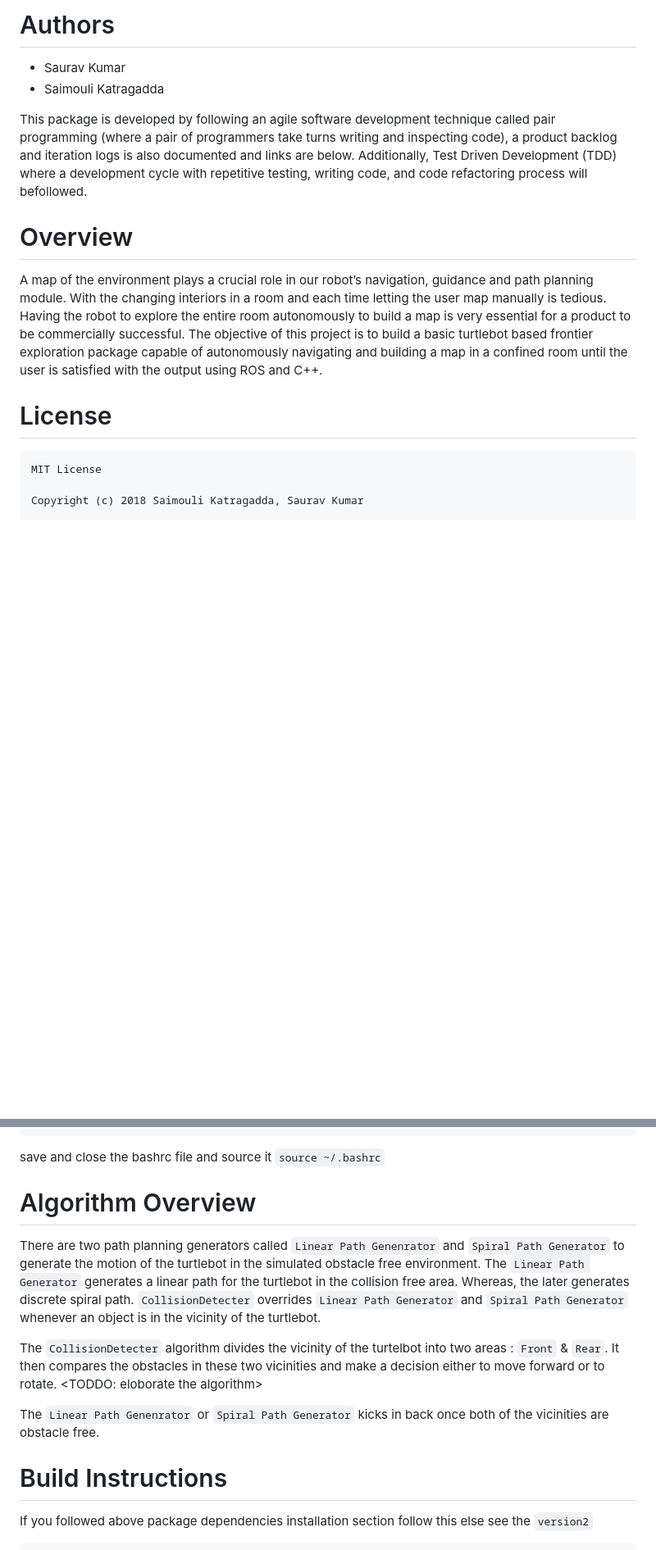
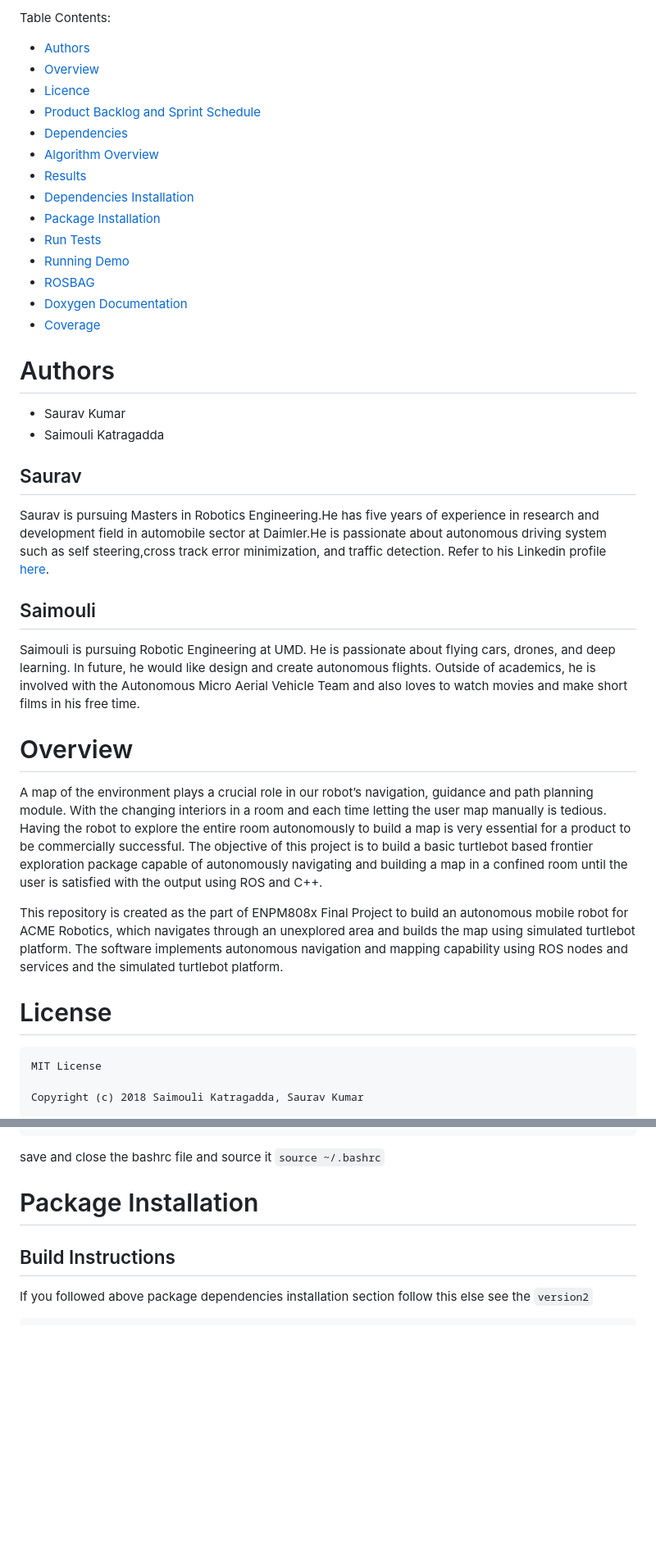
Before and after one commit to saimouli/frontier_exploration_turtlebot, a Markdown page: README.md, 2 parts joined by grey strips. Shown: that part at 82% size. GitHub-like rendering; blank space fills up the shorter version.

````diff
--- a/README.md
+++ b/README.md
@@ -5,19 +3,41 @@
 
-# Authors
+Table Contents:
+- [Authors](#authors)
+- [Overview](#overview)
+- [Licence](#licence)
+- [Product Backlog and Sprint Schedule](#sip_process)
+- [Dependencies](#dependencies)
+- [Algorithm Overview](#algorithm)
+- [Results](#results)
+- [Dependencies Installation](#installdepend)
+- [Package Installation](#pacakgeinstallimplement)
+- [Run Tests](#tests)
+- [Running Demo](#demo)
+- [ROSBAG](#rosbag)
+- [Doxygen Documentation](#doc)
+- [Coverage](#coverage)
+
+# <a name="authors"></a> Authors
 - Saurav Kumar
 - Saimouli Katragadda
 
-This package is developed by following an agile software development technique called pair programming (where a pair of programmers take turns writing and inspecting code), a product backlog and iteration logs is also documented and links are below. Additionally, Test Driven Development (TDD) where a development cycle with repetitive testing, writing code, and code refactoring process will befollowed.
+## Saurav
+Saurav is pursuing Masters in Robotics Engineering.He has five years of experience in research and development field in automobile sector at Daimler.He is passionate about autonomous driving system such as self steering,cross track error minimization, and traffic detection. Refer to his Linkedin profile [here](https://www.linkedin.com/in/saurav-kumar-2a532242/).
 
-# Overview
-A map of the environment plays a crucial role in our robot’s navigation, guidance and path
-planning module. With the changing interiors in a room and each time letting the user map
+## Saimouli
+Saimouli is pursuing Robotic Engineering at UMD. He is passionate about flying cars, drones, and deep learning. In future, he would like design and create autonomous flights. Outside of academics, he is involved with the Autonomous Micro Aerial Vehicle Team and also loves to watch movies and make short films in his free time.
+
+# <a name="overview"></a> Overview
+
+A map of the environment plays a crucial role in our robot’s navigation, guidance and path planning module. With the changing interiors in a room and each time letting the user map
 manually is tedious. Having the robot to explore the entire room autonomously to build a map is very
 essential for a product to be commercially successful. The objective of this project is to build a basic
 turtlebot based frontier exploration package capable of autonomously navigating and building a map in a confined
 room until the user is satisfied with the output using ROS and C++.
 
-# License
+This repository is created as the part of ENPM808x Final Project to build an autonomous mobile robot for ACME Robotics, which navigates through an unexplored area and builds the map using simulated turtlebot platform. The software implements autonomous navigation and mapping capability using ROS nodes and services and the simulated turtlebot platform.
+
+# <a name="licence"></a> License
 ```
 MIT License
 
@@ -104,15 +146,10 @@ export TURTLEBOT3_MODEL=waffle
 save and close the bashrc file and source it
 ```source ~/.bashrc```
 
-# Algorithm Overview
-There are two path planning generators called   ```Linear Path Genenrator``` and ```Spiral Path Generator``` to generate the motion of the turtlebot in the simulated obstacle free environment. The ```Linear Path Generator``` generates a linear path for the turtlebot in the collision free area. Whereas, the later generates discrete spiral path. ```CollisionDetecter``` overrides ```Linear Path Generator``` and ```Spiral Path Generator``` whenever an object is in the vicinity of the turtlebot.
+#  <a name="pacakgeinstallimplement"></a> Package Installation
 
 
-The ```CollisionDetecter``` algorithm divides the vicinity of the turtelbot into two areas : ```Front``` & ```Rear```. It then compares the obstacles in these two vicinities and make a decision either to move forward or to rotate. <TODDO: eloborate the algorithm>
-
-The ```Linear Path Genenrator``` or ```Spiral Path Generator``` kicks in back once both of the vicinities are obstacle free.
-
-# Build Instructions
+## Build Instructions
 If you followed above package dependencies installation section follow this else see the ```version2```
 ```
 cd ~/catkin_ws/src/
````
Also changed, not shown: other parts of README.md (+84 -59 lines), Images/readmeScreenShot.png (added), Images/rviz_screenshot_2018_12_06-13_09_23.png (added).
